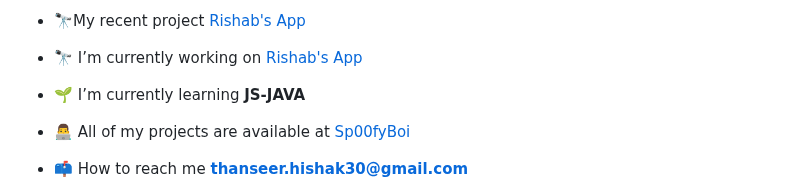
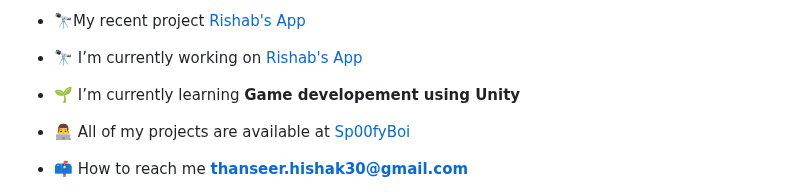
Before and after one commit to Sp00fyBoi/Sp00fyBoi, a Markdown page: README.md, the part around the change. Drawn GitHub-style.

```diff
--- a/README.md
+++ b/README.md
@@ -16,7 +16,7 @@
 
 - 🔭 I’m currently working on [Rishab's App](https://github.com/Sp00fyBoi/Rishabs-App)
 
-- 🌱 I’m currently learning **JS-JAVA**
+- 🌱 I’m currently learning **Game developement using Unity**
 
 - 👨‍💻 All of my projects are available at [Sp00fyBoi](https://sp00fyboi.github.io/Sp00fyBoi/)
 
```
